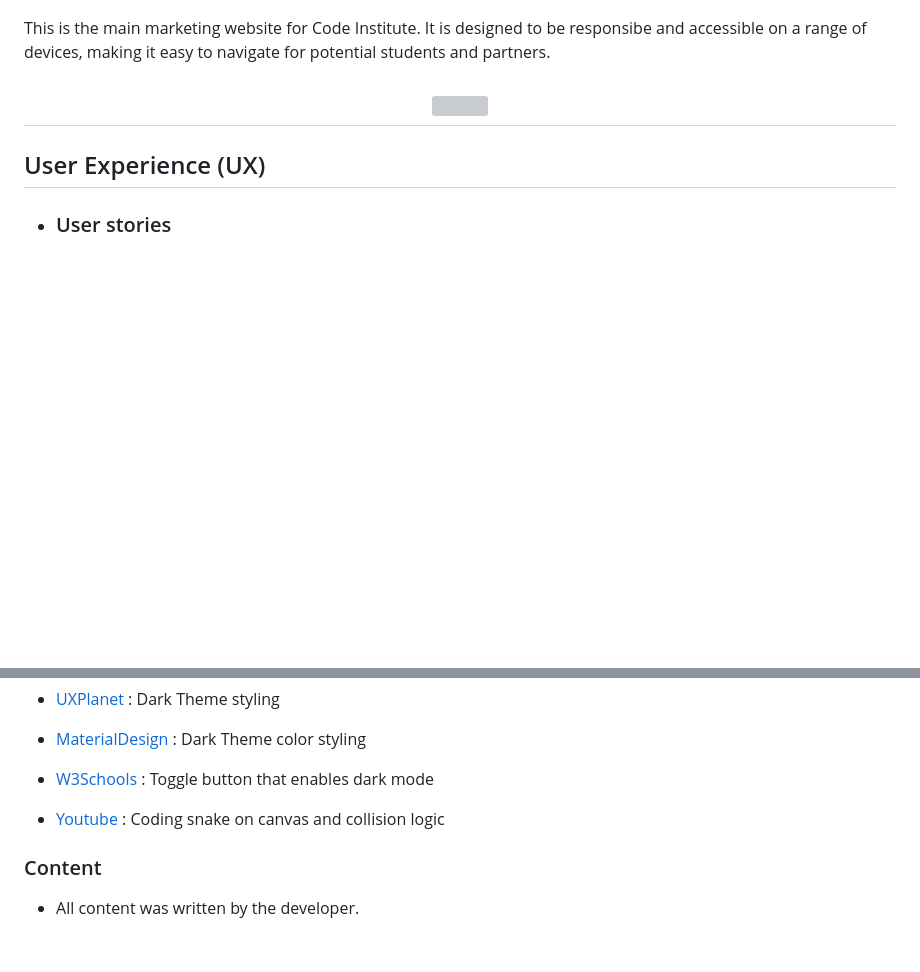
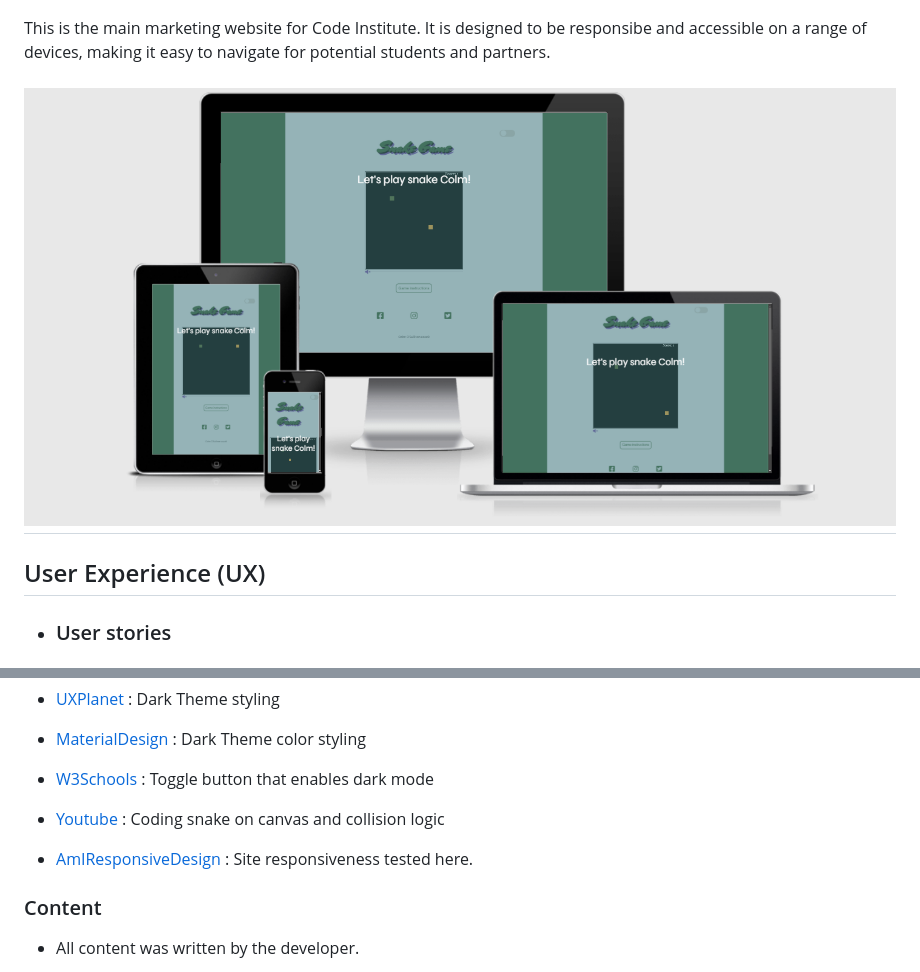
Before and after one commit to Colm1711/snake_game, a Markdown page: README.md, 2 parts joined by grey strips. Rendered like a GitHub page; pictures changed too: assets/readme-images/snake-responsive.png (added); blank space fills up the shorter version; grey boxes are pictures that could not be loaded.

Commit message:
Add responsive image

```diff
--- a/README.md
+++ b/README.md
@@ -26,7 +26,7 @@
 
 This is the main marketing website for Code Institute. It is designed to be responsibe and accessible on a range of devices, making it easy to navigate for potential students and partners.
 
-<h2 align="center"><img src=""></h2>
+<h2 align="center"><img src="assets/readme-images/snake-responsive.png"></h2>
 
 ## User Experience (UX)
 
@@ -306,6 +306,8 @@ Click [Here](https://help.github.com/en/github/creating-cloning-and-archiving-re
 
 -   [Youtube](https://www.youtube.com/watch?v=7Azlj0f9vas&t=2545s)  : Coding snake on canvas and collision logic
 
+-   [AmIResponsiveDesign](http://ami.responsivedesign.is/)  : Site responsiveness tested here.
+
 ### Content
 
 -   All content was written by the developer.
```
Also changed, not shown: other parts of README.md (+2 -2 lines).
